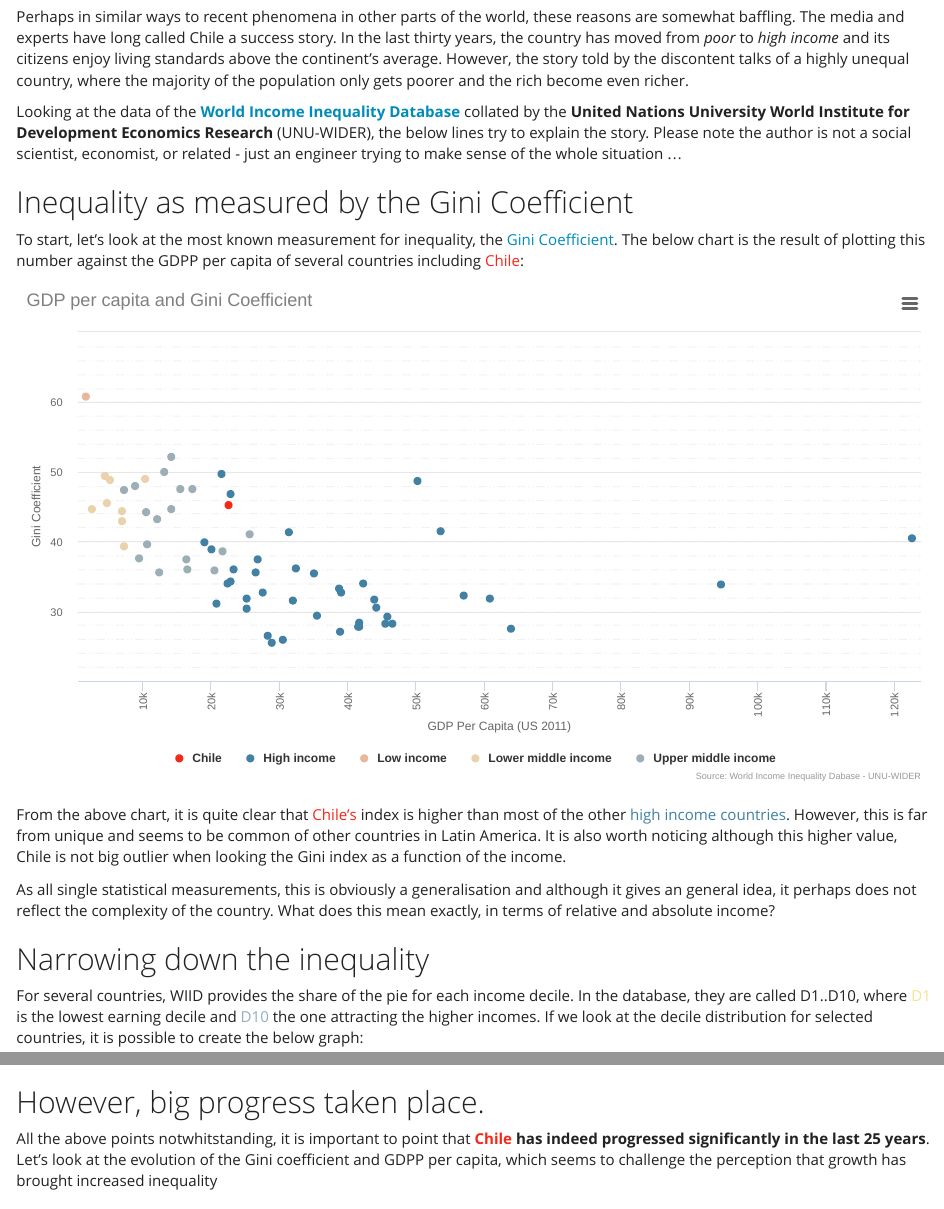
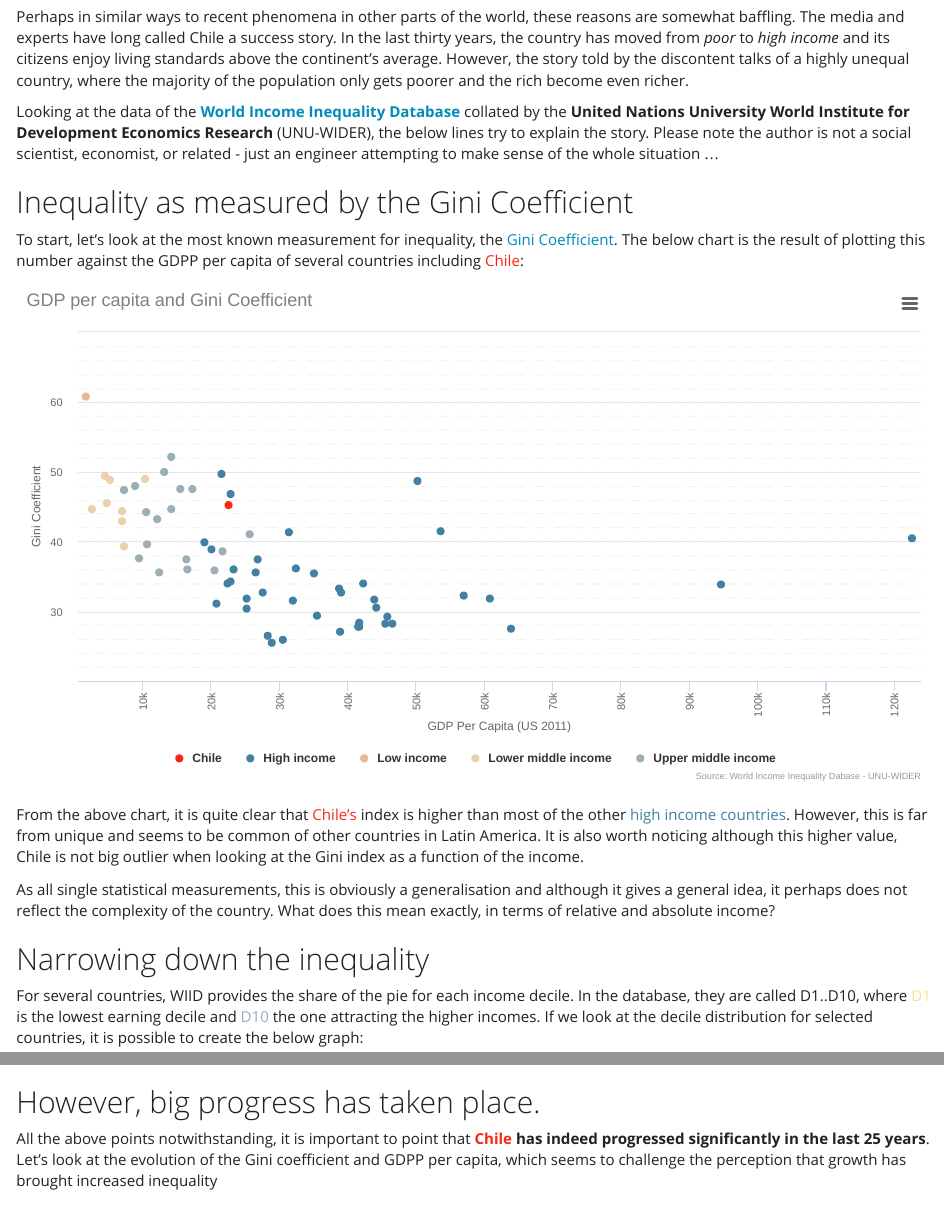
Before and after one commit to carlosyanez/carlosyanez.github.io, an R Markdown document (Chiles_Inequality.Rmd): the page in a window 1100 px wide, from 120 px down, and a second part further down, joined at a grey line. The pictures show the output file Chiles_Inequality.html that the author committed with the source, opened offline.

Commit message:
small changes

````diff
--- a/Chiles_Inequality.Rmd
+++ b/Chiles_Inequality.Rmd
@@ -44,9 +44,9 @@ unlink(tf)
 
 On the 18th October 2019, violent demonstrations erupted in Santiago de Chile. Demonstrations rapidly spread across several cities, and it has been the most extended period of protest since 1990, with extraordinary violence for the country's standards.
 
-Perhaps in similar ways to  recent phenomena in other parts of the world, these reasons are somewhat baffling. The media and experts have long called Chile a success story. In the last thirty years, the country has moved from *poor* to *high income* and its citizens enjoy living standards above the continent's average. However, the story told by the discontent talks of a highly unequal country, where the majority of the population only gets poorer and the rich become even richer.
+Perhaps in similar ways to recent phenomena in other parts of the world, these reasons are somewhat baffling. The media and experts have long called Chile a success story. In the last thirty years, the country has moved from *poor* to *high income* and its citizens enjoy living standards above the continent's average. However, the story told by the discontent talks of a highly unequal country, where the majority of the population only gets poorer and the rich become even richer.
 
-Looking at the data of the **[World Income Inequality Database ](https://www.wider.unu.edu/project/wiid-world-income-inequality-database)** collated by the **United Nations University World Institute for Development Economics Research** (UNU-WIDER), the below lines try to explain the story. Please note the author is not a social scientist, economist, or related - just an engineer trying to make sense of the whole situation ...
+Looking at the data of the **[World Income Inequality Database ](https://www.wider.unu.edu/project/wiid-world-income-inequality-database)** collated by the **United Nations University World Institute for Development Economics Research** (UNU-WIDER), the below lines try to explain the story. Please note the author is not a social scientist, economist, or related - just an engineer attempting to make sense of the whole situation ...
 
 
 
@@ -131,9 +131,9 @@ plot_data  %>% hchart("scatter", hcaes(y = gini, x = gdp_ppp_pc,group=incomegrou
 ```
 
 
-From the above chart, it is quite clear that <font color="`r colours_1[which("Chile" == countries_1)]`">Chile's</font> index is higher than most of the other <font color="`r colours_3[which("High income" == income_list)]`"> high income countries</font>. However, this is far from unique and seems to be common of other countries in Latin America. It is also worth noticing although this higher value, Chile is not big outlier when looking the Gini index as a function of the income.
+From the above chart, it is quite clear that <font color="`r colours_1[which("Chile" == countries_1)]`">Chile's</font> index is higher than most of the other <font color="`r colours_3[which("High income" == income_list)]`"> high income countries</font>. However, this is far from unique and seems to be common of other countries in Latin America. It is also worth noticing although this higher value, Chile is not big outlier when looking at the Gini index as a function of the income.
 
-As all single statistical measurements, this is obviously a generalisation and although it gives an general idea, it perhaps does not reflect the complexity of the country. What does this mean exactly, in terms of relative and absolute income?
+As all single statistical measurements, this is obviously a generalisation and although it gives a general idea, it perhaps does not reflect the complexity of the country. What does this mean exactly, in terms of relative and absolute income?
 
 ## Narrowing down the inequality
 
@@ -245,9 +245,9 @@ max_y <- max(max_values)+3
 plot_data %>%  hchart("coloredarea",hcaes(x = key, y = gdp_ppp, segmentColor = colour, color=country2),zoomType = "x")  %>% hc_tooltip(useHTML = TRUE, headerFormat = "", pointFormat = tltip) %>%  hc_exporting( enabled = TRUE) %>%  hc_xAxis(title = list(text = "Country deciles ordered by GDP PPP"),opposite = FALSE,labels = list(enabled=FALSE)) %>% hc_yAxis(title = list(text = "Per Capita Income"), max=max_y,opposite = FALSE, minorTickInterval = "auto", minorGridLineDashStyle = "LongDashDotDot",showFirstLabel = FALSE,showLastLabel = FALSE, plotBands = list(list(from = 25, to = JS("Infinity"), color = "rgba(100, 0, 0, 0.1)"))) %>% hc_title(text = "Income per decile compared", margin = 20, align = "left",style = list(color = "#808080", useHTML = TRUE)) %>%  hc_credits(enabled = TRUE,  text = "Source: World Income Inequality Dabase - UNU-WIDER",href = "https://www.wider.unu.edu/project/wiid-world-income-inequality-database")
 ```
 
-## However, big progress taken place.
+## However, big progress has taken place.
 
-All the above points notwhitstanding, it is important to point that **<font color="`r colours_1[which("Chile" == countries_1)]`">Chile</font> has indeed progressed significantly in the last `r year2-year1` years**. Let's look at the evolution of the Gini coefficient and GDPP per capita, which seems to challenge the perception that growth has brought increased inequality
+All the above points notwithstanding, it is important to point that **<font color="`r colours_1[which("Chile" == countries_1)]`">Chile</font> has indeed progressed significantly in the last `r year2-year1` years**. Let's look at the evolution of the Gini coefficient and GDPP per capita, which seems to challenge the perception that growth has brought increased inequality
 
 
 ```{r gini_index_play,echo=FALSE}
````
Also changed, not shown: Chiles_Inequality.html, Chiles_Inequality.md, 1 other file.
